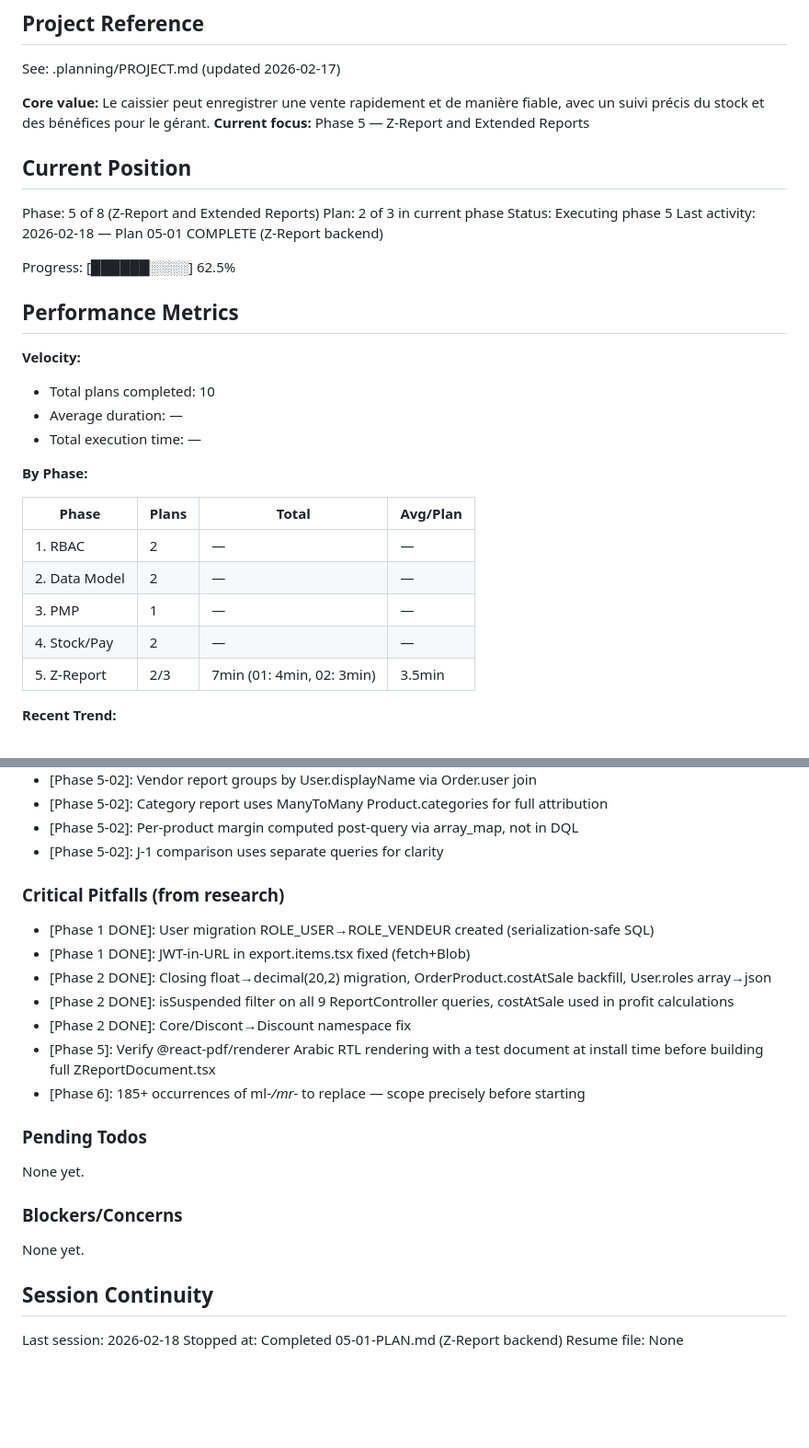
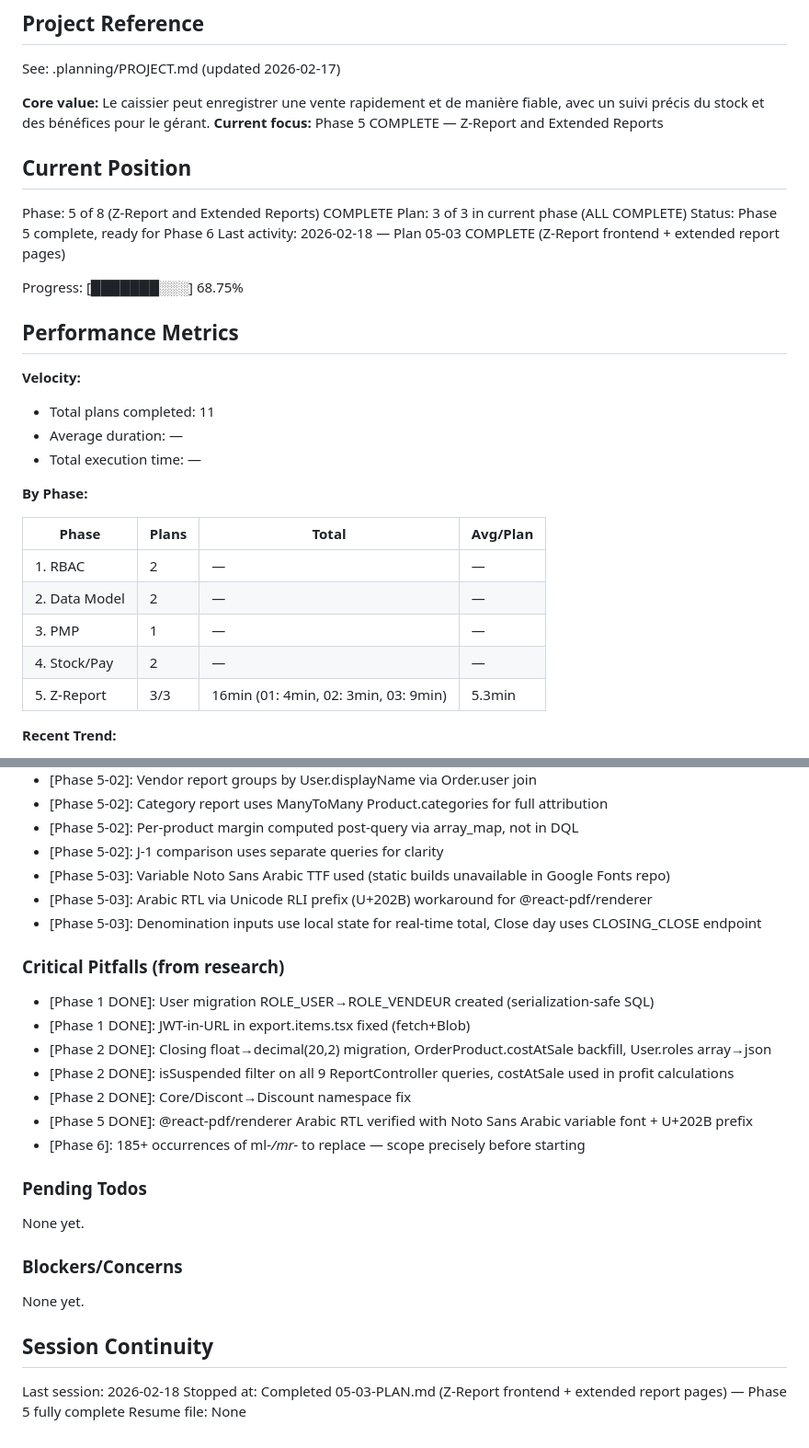
Before and after one commit to AbdellahiAhmed/Pointe_de_Vente, a Markdown page: .planning/STATE.md, 2 parts joined by grey strips. Shown at 92% size. Rendered like a GitHub page; blank space fills up the shorter version.

Commit message:
docs(05-03): complete Z-Report frontend and extended report pages plan
- SUMMARY.md with 2 tasks, 6 files created, 10 files modified
- STATE.md updated: Phase 5 complete (3/3 plans), progress 68.75%

```diff
--- a/.planning/STATE.md
+++ b/.planning/STATE.md
@@ -5,21 +5,21 @@
 See: .planning/PROJECT.md (updated 2026-02-17)
 
 **Core value:** Le caissier peut enregistrer une vente rapidement et de manière fiable, avec un suivi précis du stock et des bénéfices pour le gérant.
-**Current focus:** Phase 5 — Z-Report and Extended Reports
+**Current focus:** Phase 5 COMPLETE — Z-Report and Extended Reports
 
 ## Current Position
 
-Phase: 5 of 8 (Z-Report and Extended Reports)
-Plan: 2 of 3 in current phase
-Status: Executing phase 5
-Last activity: 2026-02-18 — Plan 05-01 COMPLETE (Z-Report backend)
+Phase: 5 of 8 (Z-Report and Extended Reports) COMPLETE
+Plan: 3 of 3 in current phase (ALL COMPLETE)
+Status: Phase 5 complete, ready for Phase 6
+Last activity: 2026-02-18 — Plan 05-03 COMPLETE (Z-Report frontend + extended report pages)
 
-Progress: [██████░░░░] 62.5%
+Progress: [███████░░░] 68.75%
 
 ## Performance Metrics
 
 **Velocity:**
-- Total plans completed: 10
+- Total plans completed: 11
 - Average duration: —
 - Total execution time: —
 
@@ -31,7 +31,7 @@ Progress: [██████░░░░] 62.5%
 | 2. Data Model | 2 | — | — |
 | 3. PMP | 1 | — | — |
 | 4. Stock/Pay | 2 | — | — |
-| 5. Z-Report | 2/3 | 7min (01: 4min, 02: 3min) | 3.5min |
+| 5. Z-Report | 3/3 | 16min (01: 4min, 02: 3min, 03: 9min) | 5.3min |
 
 **Recent Trend:**
 - Last 5 plans: —
@@ -56,6 +56,9 @@ Recent decisions affecting current work:
 - [Phase 5-02]: Category report uses ManyToMany Product.categories for full attribution
 - [Phase 5-02]: Per-product margin computed post-query via array_map, not in DQL
 - [Phase 5-02]: J-1 comparison uses separate queries for clarity
+- [Phase 5-03]: Variable Noto Sans Arabic TTF used (static builds unavailable in Google Fonts repo)
+- [Phase 5-03]: Arabic RTL via Unicode RLI prefix (U+202B) workaround for @react-pdf/renderer
+- [Phase 5-03]: Denomination inputs use local state for real-time total, Close day uses CLOSING_CLOSE endpoint
 
 ### Critical Pitfalls (from research)
 
@@ -64,7 +67,7 @@ Recent decisions affecting current work:
 - [Phase 2 DONE]: Closing float→decimal(20,2) migration, OrderProduct.costAtSale backfill, User.roles array→json
 - [Phase 2 DONE]: isSuspended filter on all 9 ReportController queries, costAtSale used in profit calculations
 - [Phase 2 DONE]: Core/Discont→Discount namespace fix
-- [Phase 5]: Verify @react-pdf/renderer Arabic RTL rendering with a test document at install time before building full ZReportDocument.tsx
+- [Phase 5 DONE]: @react-pdf/renderer Arabic RTL verified with Noto Sans Arabic variable font + U+202B prefix
 - [Phase 6]: 185+ occurrences of ml-*/mr-* to replace — scope precisely before starting
 
 ### Pending Todos
@@ -78,5 +81,5 @@ None yet.
 ## Session Continuity
 
 Last session: 2026-02-18
-Stopped at: Completed 05-01-PLAN.md (Z-Report backend)
+Stopped at: Completed 05-03-PLAN.md (Z-Report frontend + extended report pages) — Phase 5 fully complete
 Resume file: None
```
Also changed, not shown: 1 other file.
